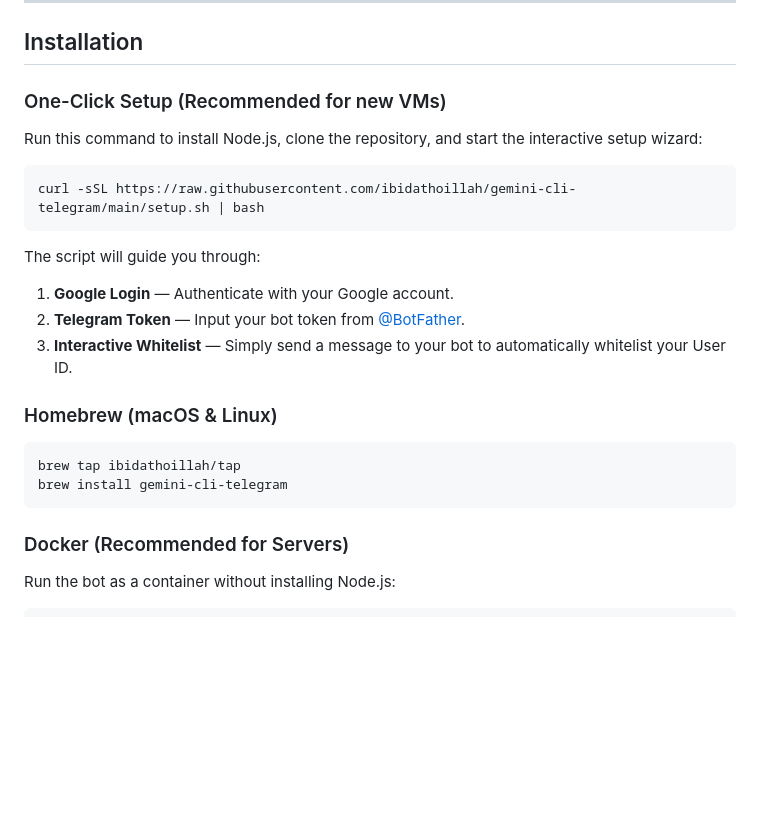
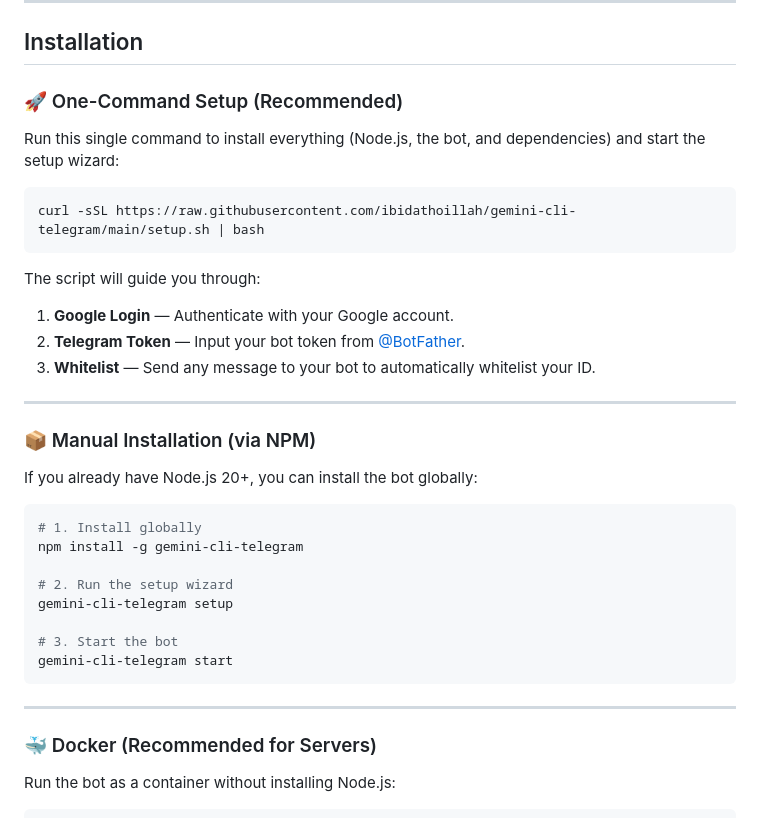
Before and after one commit to qcsunny/gemini-cli-telegram, a Markdown page: README.md, the part around the change. Rendered like a GitHub page; blank space fills up the shorter version.

Commit message:
docs: simplify installation instructions in README

````diff
--- a/README.md
+++ b/README.md
@@ -41,9 +41,9 @@
 
 ## Installation
 
-### One-Click Setup (Recommended for new VMs)
+### 🚀 One-Command Setup (Recommended)
 
-Run this command to install Node.js, clone the repository, and start the interactive setup wizard:
+Run this single command to install everything (Node.js, the bot, and dependencies) and start the setup wizard:
 
 ```bash
 curl -sSL https://raw.githubusercontent.com/ibidathoillah/gemini-cli-telegram/main/setup.sh | bash
@@ -52,16 +52,28 @@ curl -sSL https://raw.githubusercontent.com/ibidathoillah/gemini-cli-telegram/ma
 The script will guide you through:
 1. **Google Login** — Authenticate with your Google account.
 2. **Telegram Token** — Input your bot token from [@BotFather](https://t.me/BotFather).
-3. **Interactive Whitelist** — Simply send a message to your bot to automatically whitelist your User ID.
+3. **Whitelist** — Send any message to your bot to automatically whitelist your ID.
 
-### Homebrew (macOS & Linux)
+---
+
+### 📦 Manual Installation (via NPM)
+
+If you already have Node.js 20+, you can install the bot globally:
 
 ```bash
-brew tap ibidathoillah/tap
-brew install gemini-cli-telegram
+# 1. Install globally
+npm install -g gemini-cli-telegram
+
+# 2. Run the setup wizard
+gemini-cli-telegram setup
+
+# 3. Start the bot
+gemini-cli-telegram start
 ```
 
-### Docker (Recommended for Servers)
+---
+
+### 🐳 Docker (Recommended for Servers)
 
 Run the bot as a container without installing Node.js:
 
````
